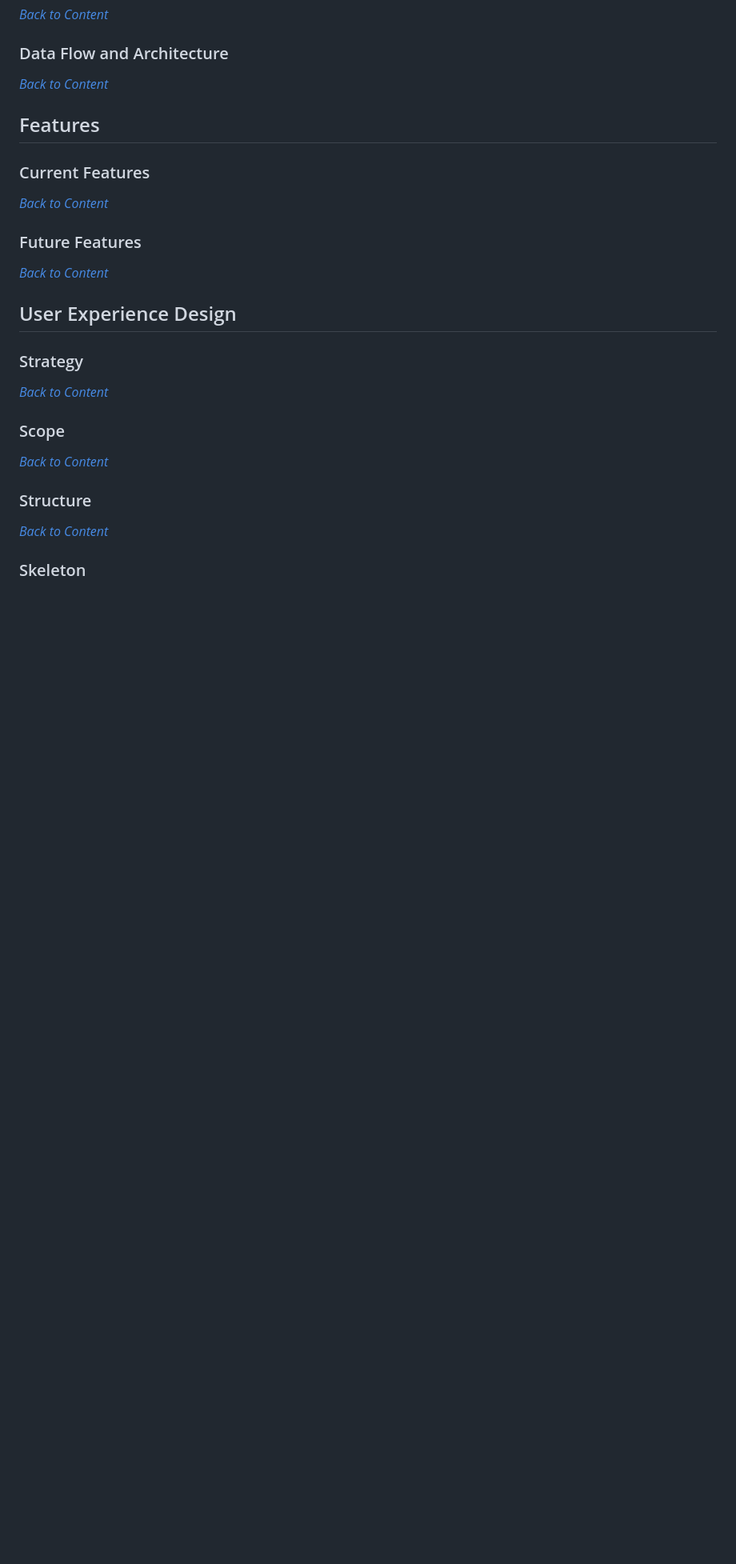
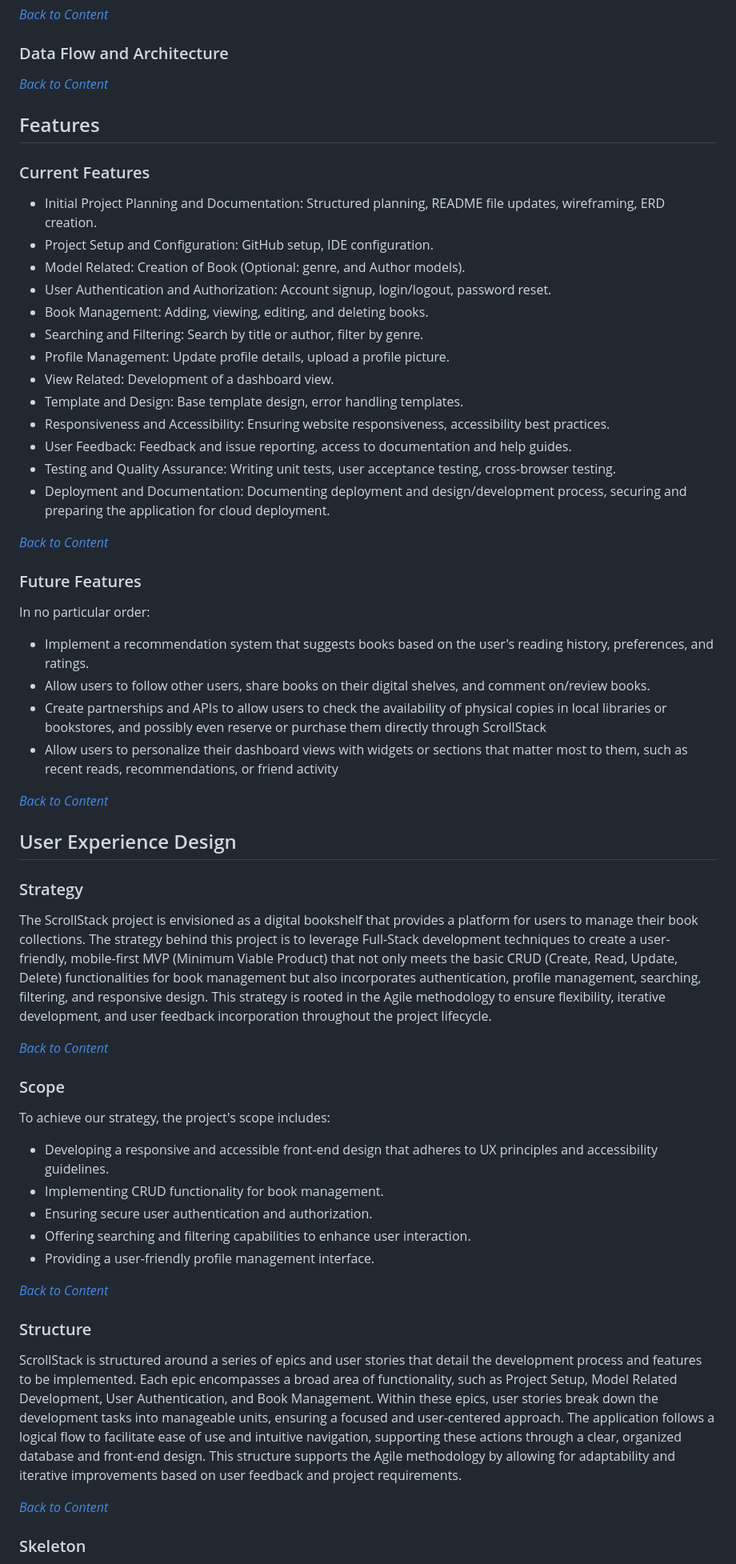
Before and after one commit to JaqiKal/ScrollStack, a Markdown page: README.md, the part around the change printed below. Shown: that part at 80% size. GitHub-like rendering; blank space fills up the shorter version.

Commit message:
Add Features, UX and App structure chapter to README

```diff
--- a/README.md
+++ b/README.md
@@ -298,9 +298,30 @@ A link to the GitHub project board can be found [here](https://github.com/users/
 
 ### Current Features
 
+- Initial Project Planning and Documentation: Structured planning, README file updates, wireframing, ERD creation.
+- Project Setup and Configuration: GitHub setup, IDE configuration.
+- Model Related: Creation of Book (Optional: genre, and Author models).
+- User Authentication and Authorization: Account signup, login/logout, password reset.
+- Book Management: Adding, viewing, editing, and deleting books.
+- Searching and Filtering: Search by title or author, filter by genre.
+- Profile Management: Update profile details, upload a profile picture.
+- View Related: Development of a dashboard view.
+- Template and Design: Base template design, error handling templates.
+- Responsiveness and Accessibility: Ensuring website responsiveness, accessibility best practices.
+- User Feedback: Feedback and issue reporting, access to documentation and help guides.
+- Testing and Quality Assurance: Writing unit tests, user acceptance testing, cross-browser testing.
+- Deployment and Documentation: Documenting deployment and design/development process, securing and preparing the application for cloud deployment.
+
 *<span style="color: blue;">[Back to Content](#content)</span>*
 
 ### Future Features
+
+In no particular order:
+
+- Implement a recommendation system that suggests books based on the user's reading history, preferences, and ratings.
+- Allow users to follow other users, share books on their digital shelves, and comment on/review books.
+- Create partnerships and APIs to allow users to check the availability of physical copies in local libraries or bookstores, and possibly even reserve or purchase them directly through ScrollStack
+- Allow users to personalize their dashboard views with widgets or sections that matter most to them, such as recent reads, recommendations, or friend activity
 
 *<span style="color: blue;">[Back to Content](#content)</span>*
 
@@ -308,14 +329,26 @@ A link to the GitHub project board can be found [here](https://github.com/users/
 
 ### Strategy
 
+The ScrollStack project is envisioned as a digital bookshelf that provides a platform for users to manage their book collections. The strategy behind this project is to leverage Full-Stack development techniques to create a user-friendly, mobile-first MVP (Minimum Viable Product) that not only meets the basic CRUD (Create, Read, Update, Delete) functionalities for book management but also incorporates authentication, profile management, searching, filtering, and responsive design. This strategy is rooted in the Agile methodology to ensure flexibility, iterative development, and user feedback incorporation throughout the project lifecycle.
+
 *<span style="color: blue;">[Back to Content](#content)</span>*
 
 ### Scope
+
+To achieve our strategy, the project's scope includes:
+
+- Developing a responsive and accessible front-end design that adheres to UX principles and accessibility guidelines.
+- Implementing CRUD functionality for book management.
+- Ensuring secure user authentication and authorization.
+- Offering searching and filtering capabilities to enhance user interaction.
+- Providing a user-friendly profile management interface.
 
 *<span style="color: blue;">[Back to Content](#content)</span>*
 
 ### Structure
 
+ScrollStack is structured around a series of epics and user stories that detail the development process and features to be implemented. Each epic encompasses a broad area of functionality, such as Project Setup, Model Related Development, User Authentication, and Book Management. Within these epics, user stories break down the development tasks into manageable units, ensuring a focused and user-centered approach. The application follows a logical flow to facilitate ease of use and intuitive navigation, supporting these actions through a clear, organized database and front-end design. This structure supports the Agile methodology by allowing for adaptability and iterative improvements based on user feedback and project requirements.
+
 *<span style="color: blue;">[Back to Content](#content)</span>*
 
 ### Skeleton
```
Also changed, not shown: other parts of README.md (+11 -0 lines).
